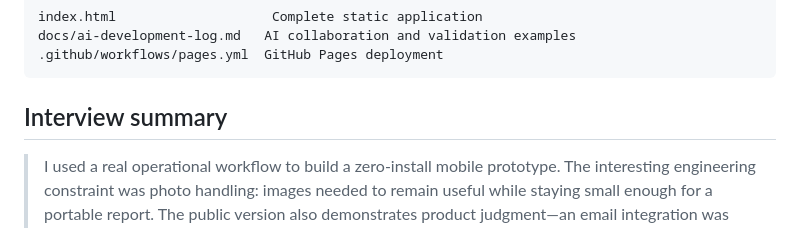
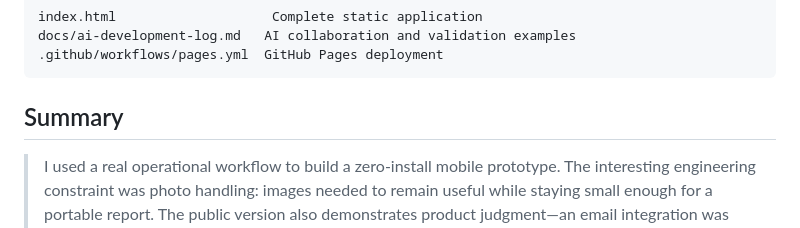
Before and after one commit to zhanchanhan/opening_procedure, a Markdown page: README.md, the part around the change. Rendered like a GitHub page.

````diff
--- a/README.md
+++ b/README.md
@@ -116,7 +116,7 @@ docs/ai-development-log.md   AI collaboration and validation examples
 .github/workflows/pages.yml  GitHub Pages deployment
 ```
 
-## Interview summary
+## Summary
 
 > I used a real operational workflow to build a zero-install mobile prototype. The interesting engineering constraint was photo handling: images needed to remain useful while staying small enough for a portable report. The public version also demonstrates product judgment—an email integration was removed and replaced with local-only generation because a portfolio demo should not expose operational recipients or credentials.
 
````
